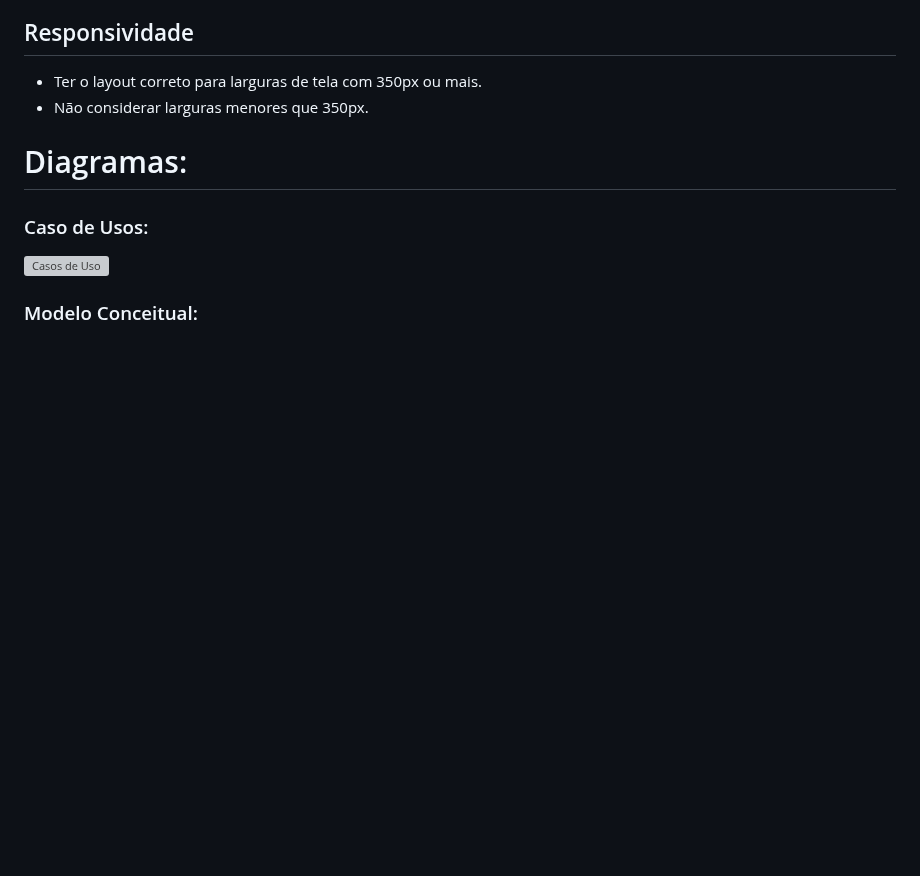
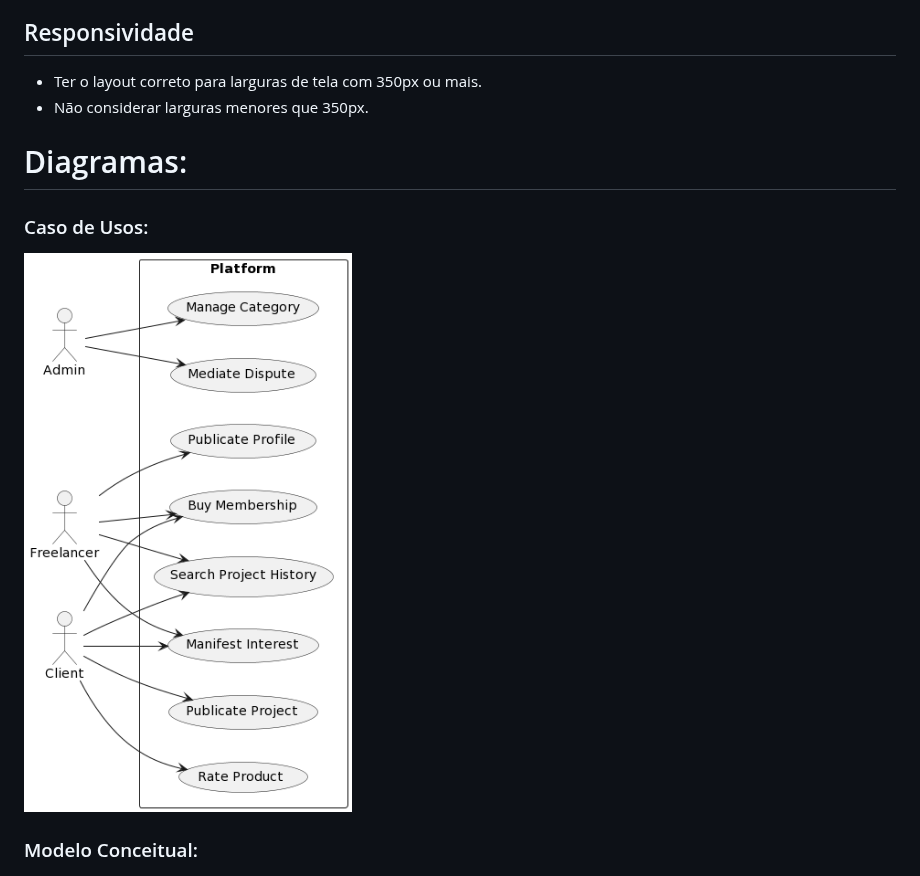
Before and after one commit to Pesagniya/privatevoid, a Markdown page: README.md, the part around the change. Rendered like a GitHub page; blank space fills up the shorter version; grey boxes are pictures that could not be loaded.

```diff
--- a/README.md
+++ b/README.md
@@ -100,7 +100,7 @@ A plataforma irá oferecer, entre outros recursos, um chat integrado para facili
 # Diagramas:
 
 ### Caso de Usos:
-![Casos de Uso](docs/usecase.png)
+![Casos de Uso](docs/usecases.png)
 
 ### Modelo Conceitual:
 ![Modelo Conceitual](docs/modeloconceitual.png)
```
